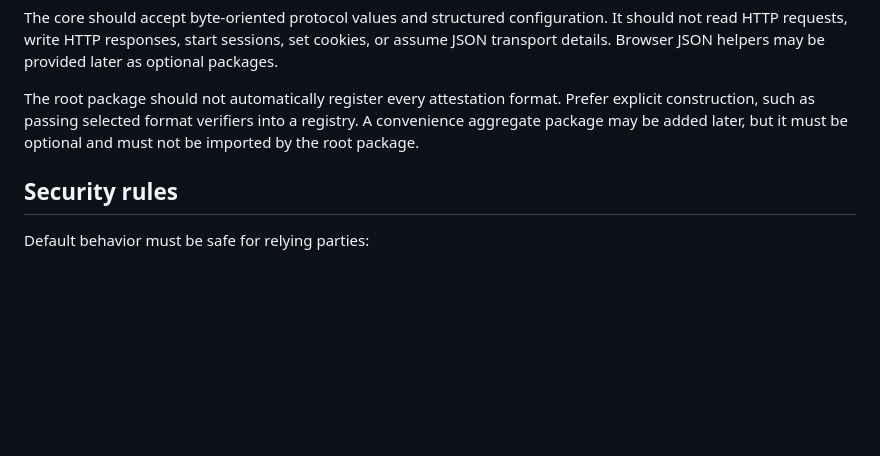
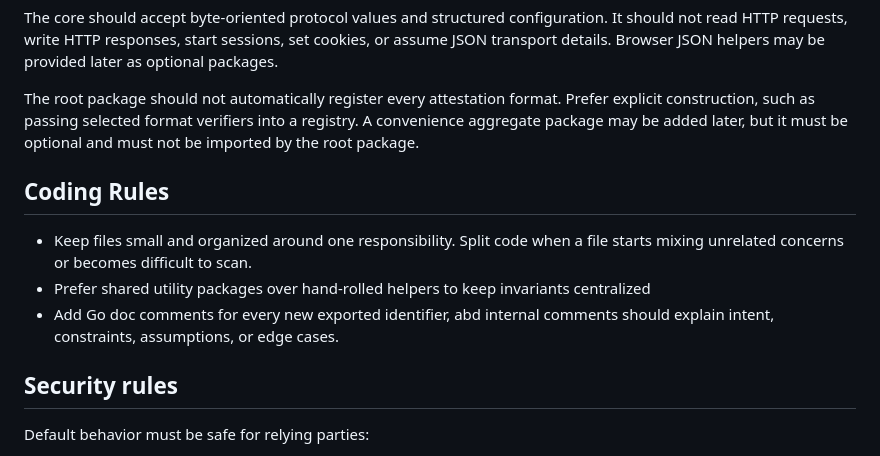
Before and after one commit to islishude/webauthn, a Markdown page: AGENTS.md, the part around the change. GitHub-like rendering; blank space fills up the shorter version.

Commit message:
doc: add coding rule

```diff
--- a/AGENTS.md
+++ b/AGENTS.md
@@ -64,6 +64,12 @@ The core should accept byte-oriented protocol values and structured configuratio
 
 The root package should not automatically register every attestation format. Prefer explicit construction, such as passing selected format verifiers into a registry. A convenience aggregate package may be added later, but it must be optional and must not be imported by the root package.
 
+## Coding Rules
+
+- Keep files small and organized around one responsibility. Split code when a file starts mixing unrelated concerns or becomes difficult to scan.
+- Prefer shared utility packages over hand-rolled helpers to keep invariants centralized
+- Add Go doc comments for every new exported identifier, abd internal comments should explain intent, constraints, assumptions, or edge cases.
+
 ## Security rules
 
 Default behavior must be safe for relying parties:
```
